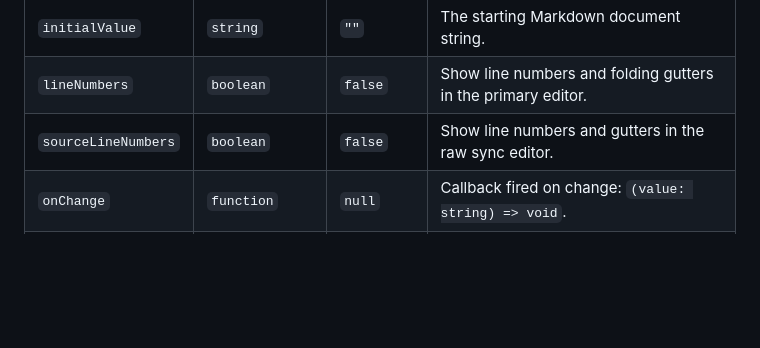
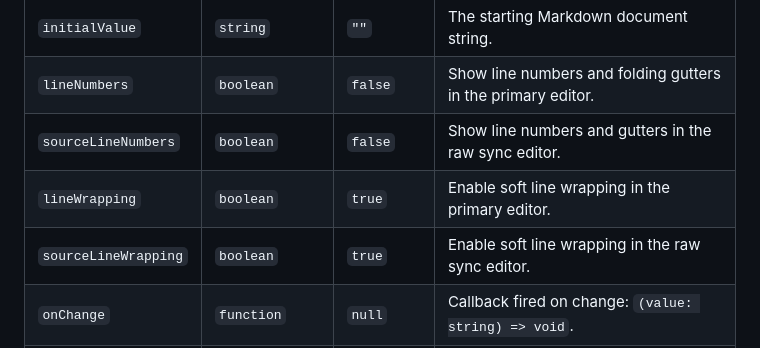
Before and after one commit to slpstream/traven, a Markdown page: README.md, the part around the change. Rendered like a GitHub page; blank space fills up the shorter version.

Commit message:
docs: document lineWrapping and sourceLineWrapping options in README

```diff
--- a/README.md
+++ b/README.md
@@ -95,6 +95,8 @@ Initializes a new editor instance.
 | `initialValue` | `string` | `""` | The starting Markdown document string. |
 | `lineNumbers` | `boolean` | `false` | Show line numbers and folding gutters in the primary editor. |
 | `sourceLineNumbers`| `boolean` | `false` | Show line numbers and gutters in the raw sync editor. |
+| `lineWrapping` | `boolean` | `true` | Enable soft line wrapping in the primary editor. |
+| `sourceLineWrapping`| `boolean` | `true` | Enable soft line wrapping in the raw sync editor. |
 | `onChange` | `function` | `null` | Callback fired on change: `(value: string) => void`. |
 | `onSave` | `function` | `null` | Callback fired on Save command (Cmd+S / Ctrl+S): `(value: string) => void`. |
 | `onUploadImage` | `function` | `null` | Callback returning a promise of the uploaded image's URL: `(file: File) => Promise<string>`. |
```
